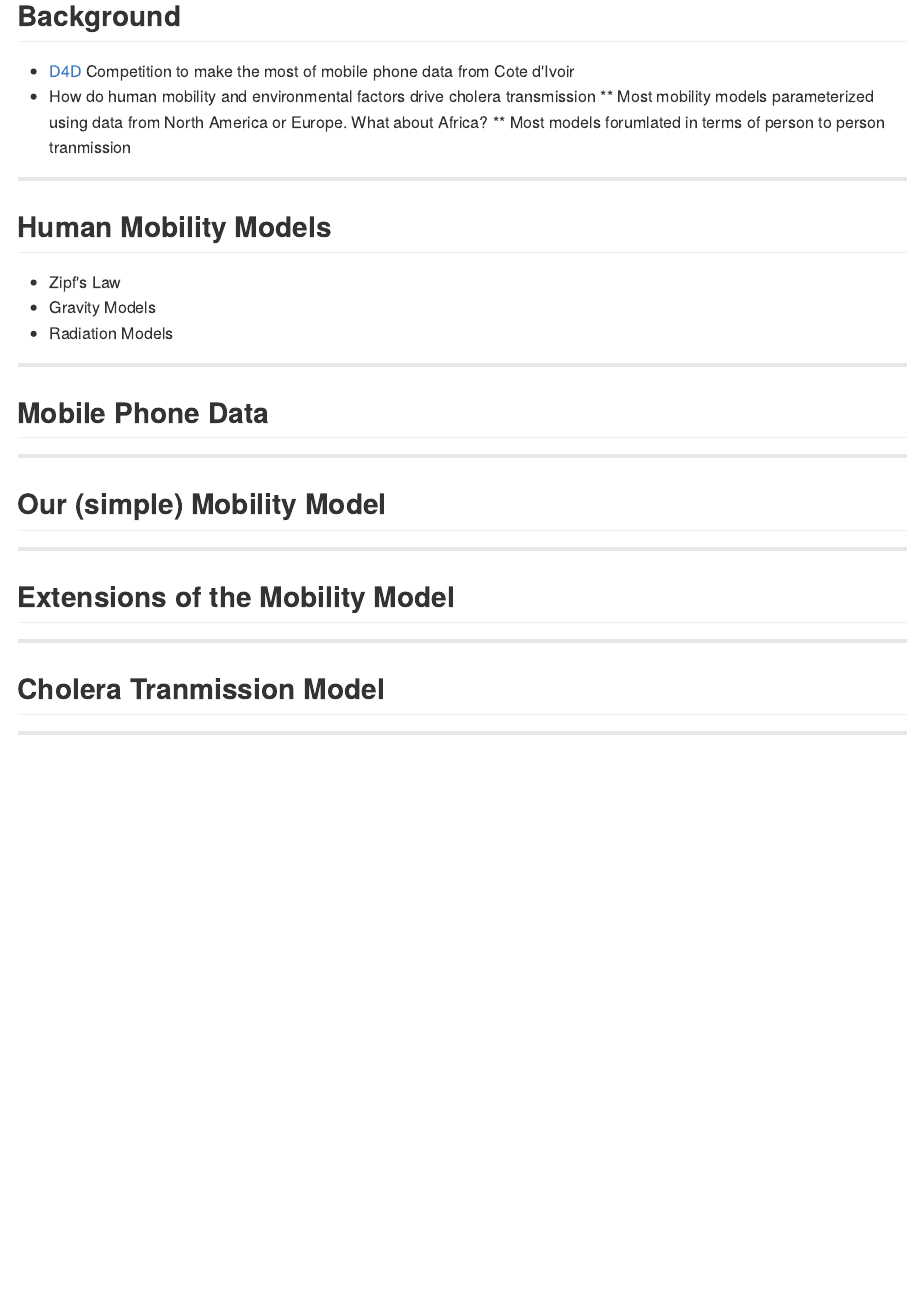
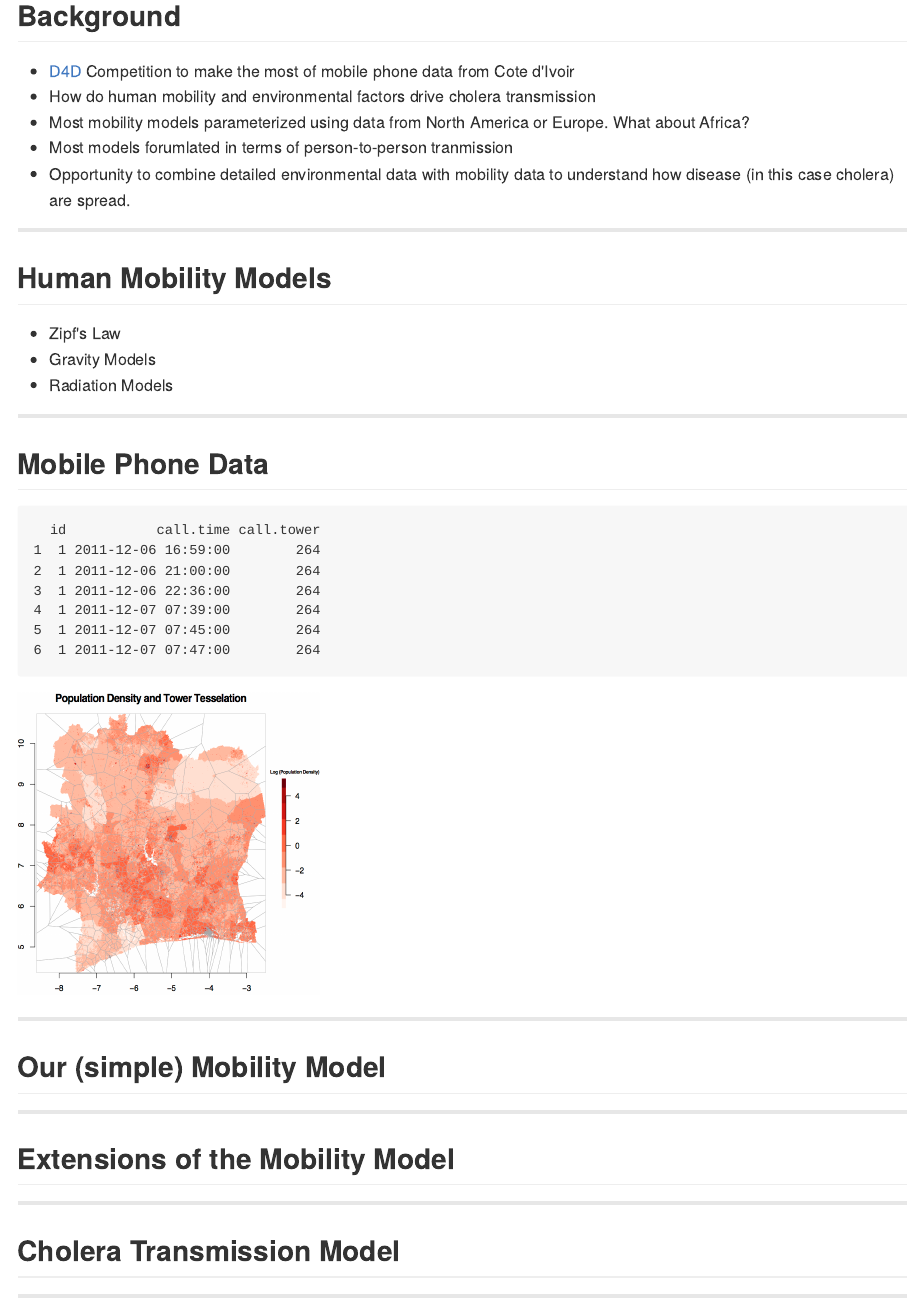
Before and after one commit to scottyaz/d4d_pres, an R Markdown document (index.Rmd): the page in a window 1100 px wide, from its top. The pictures show the output file index.md that the author committed with the source, drawn offline in the style of GitHub.

Commit message:
publishing deck

````diff
--- a/index.Rmd
+++ b/index.Rmd
@@ -11,10 +11,11 @@ mode        : selfcontained # {standalone, draft}
 ---
 
 ## Background
-* [D4D](http://d4d.org) Competition to make the most of mobile phone data from Cote d'Ivoir
+* [D4D](http://www.d4d.orange.com/home) Competition to make the most of mobile phone data from Cote d'Ivoir
 * How do human mobility and environmental factors drive cholera transmission
-** Most mobility models parameterized using data from North America or Europe.  What about Africa?
-** Most models forumlated in terms of person to person tranmission
+ * Most mobility models parameterized using data from North America or Europe.  What about Africa?
+ * Most models forumlated in terms of person-to-person tranmission
+* Opportunity to combine detailed environmental data with mobility data to understand how disease (in this case cholera) are spread.
 
 ---
 
@@ -28,6 +29,14 @@ mode        : selfcontained # {standalone, draft}
 
 ## Mobile Phone Data
 
+```{r echo=FALSE,comment=""}
+dat <- read.table("/Users/aazman/Documents/D4D/trunk/data/POS_SAMPLE_0.TSV",sep="\t",nrows=100)
+colnames(dat) <- c("id","call.time","call.tower")
+head(dat)
+```
+
+<img src=figures/towers_tesselation.png height="300" width="300">
+
 ---
 
 ## Our (simple) Mobility Model
@@ -38,7 +47,7 @@ mode        : selfcontained # {standalone, draft}
 
 ---
 
-## Cholera Tranmission Model
+## Cholera Transmission Model
 
 ---
 
````
Also changed, not shown: figures/towers_tesselation.png (added), index.html, index.md.
